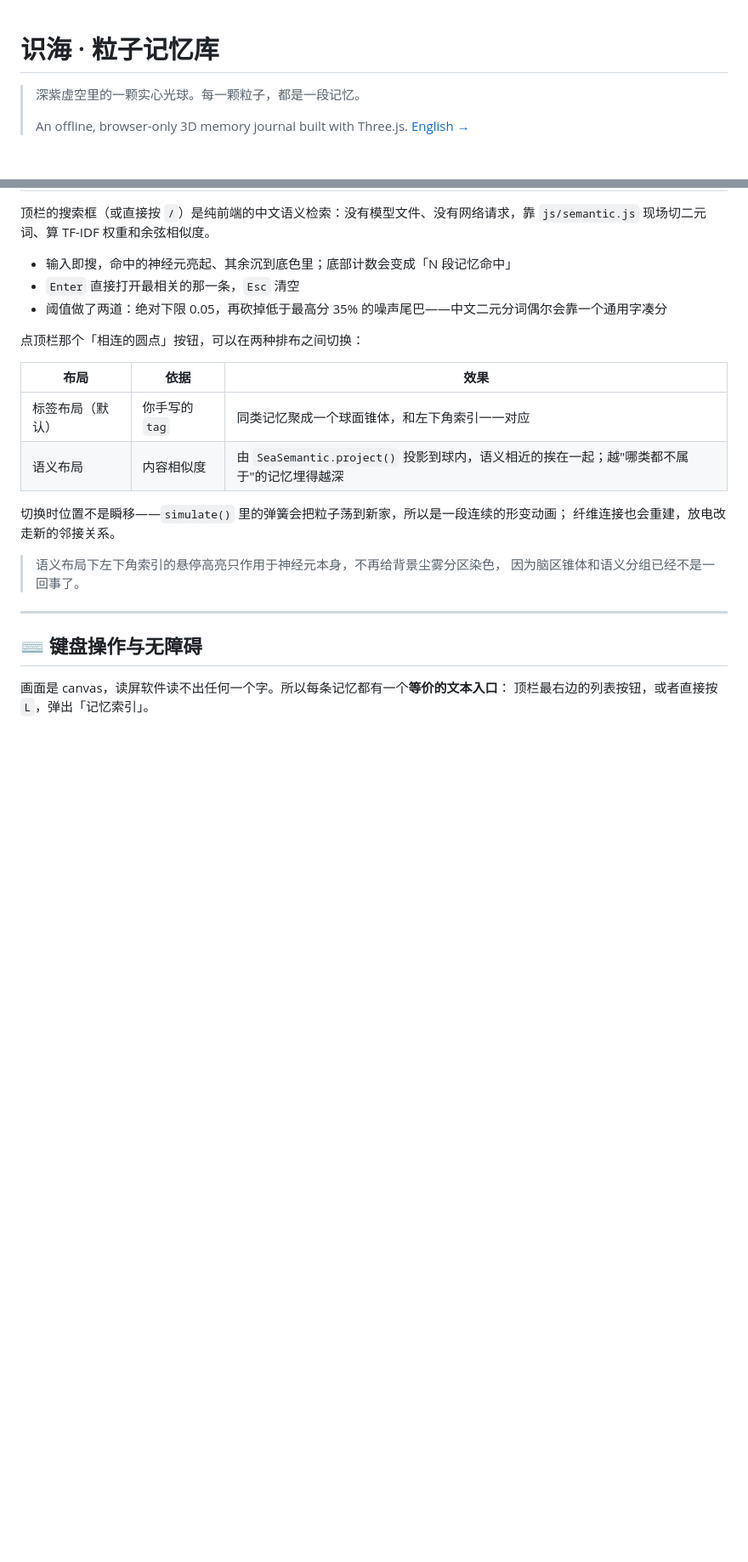
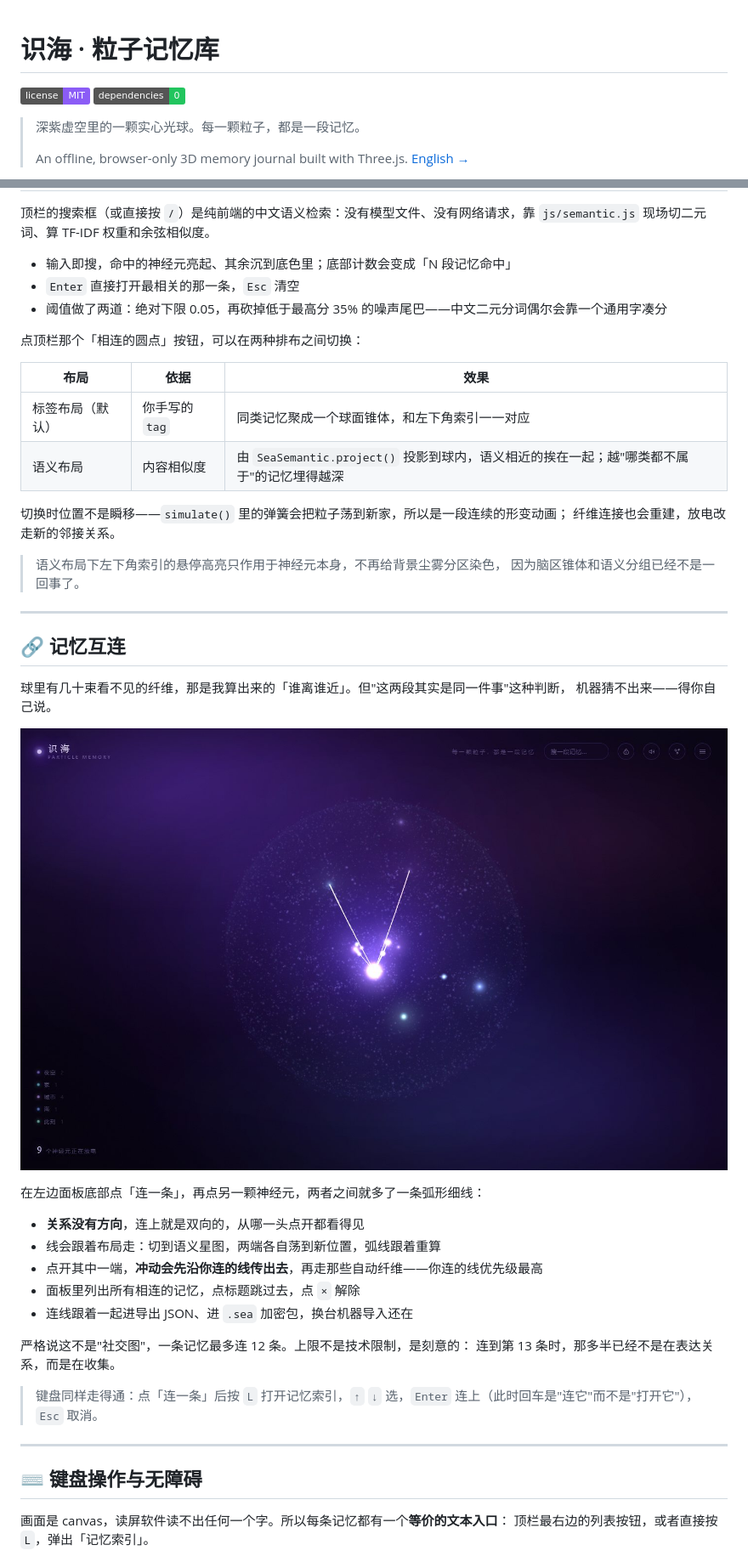
Before and after one commit to kanxiaohua/thalassa, a Markdown page: README.md, 2 parts joined by grey strips. Shown at 85% size. Rendered like a GitHub page; pictures changed too: docs/links.jpg (added); badges without logos; blank space fills up the shorter version.

```diff
--- a/README.md
+++ b/README.md
@@ -1,4 +1,7 @@
 # 识海 · 粒子记忆库
+
+[![License: MIT](https://img.shields.io/badge/license-MIT-8b5cf6)](LICENSE)
+[![Dependencies: 0](https://img.shields.io/badge/dependencies-0-22c55e)](#-特性)
 
 > 深紫虚空里的一颗实心光球。每一颗粒子，都是一段记忆。
 >
@@ -122,6 +126,28 @@ thalassa/
 
 > 语义布局下左下角索引的悬停高亮只作用于神经元本身，不再给背景尘雾分区染色，
 > 因为脑区锥体和语义分组已经不是一回事了。
+
+---
+
+## 🔗 记忆互连
+
+球里有几十束看不见的纤维，那是我算出来的「谁离谁近」。但"这两段其实是同一件事"这种判断，
+机器猜不出来——得你自己说。
+
+![记忆互连](docs/links.jpg)
+
+在左边面板底部点「连一条」，再点另一颗神经元，两者之间就多了一条弧形细线：
+
+- **关系没有方向**，连上就是双向的，从哪一头点开都看得见
+- 线会跟着布局走：切到语义星图，两端各自荡到新位置，弧线跟着重算
+- 点开其中一端，**冲动会先沿你连的线传出去**，再走那些自动纤维——你连的线优先级最高
+- 面板里列出所有相连的记忆，点标题跳过去，点 `×` 解除
+- 连线跟着一起进导出 JSON、进 `.sea` 加密包，换台机器导入还在
+
+严格说这不是"社交图"，一条记忆最多连 12 条。上限不是技术限制，是刻意的：
+连到第 13 条时，那多半已经不是在表达关系，而是在收集。
+
+> 键盘同样走得通：点「连一条」后按 `L` 打开记忆索引，`↑` `↓` 选，`Enter` 连上（此时回车是"连它"而不是"打开它"），`Esc` 取消。
 
 ---
 
```
Also changed, not shown: other parts of README.md (+3 -3 lines), README.en.md (+6 -2 lines), 使用说明.md (+21 -0 lines), 5 other files.
